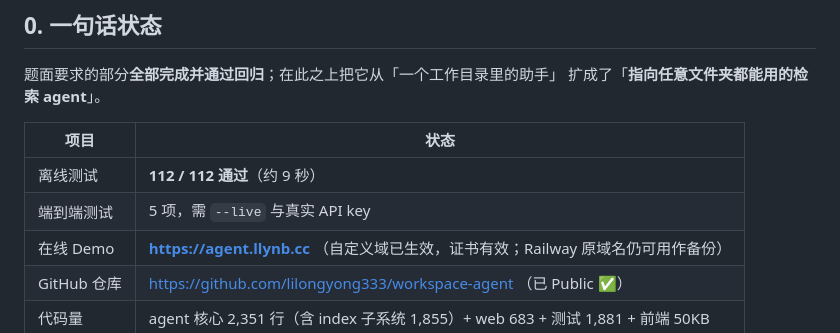
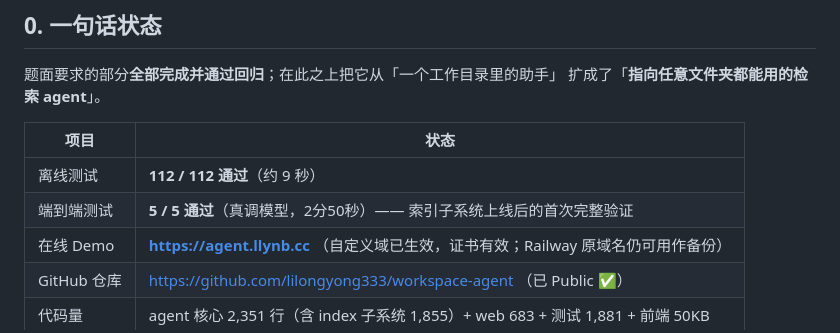
Before and after one commit to lilongyong333/workspace-agent, a Markdown page: docs/PROGRESS.md, the part around the change. GitHub-like rendering.

```diff
--- a/docs/PROGRESS.md
+++ b/docs/PROGRESS.md
@@ -15,7 +15,7 @@
 | 项目 | 状态 |
 |---|---|
 | 离线测试 | **112 / 112 通过**（约 9 秒） |
-| 端到端测试 | 5 项，需 `--live` 与真实 API key |
+| 端到端测试 | **5 / 5 通过**（真调模型，2分50秒）—— 索引子系统上线后的首次完整验证 |
 | 在线 Demo | **https://agent.llynb.cc** （自定义域已生效，证书有效；Railway 原域名仍可用作备份） |
 | GitHub 仓库 | https://github.com/lilongyong333/workspace-agent （已 Public ✅） |
 | 代码量 | agent 核心 2,351 行（含 index 子系统 1,855）+ web 683 + 测试 1,881 + 前端 50KB |
```
Also changed, not shown: README.md (+1 -1 lines).
